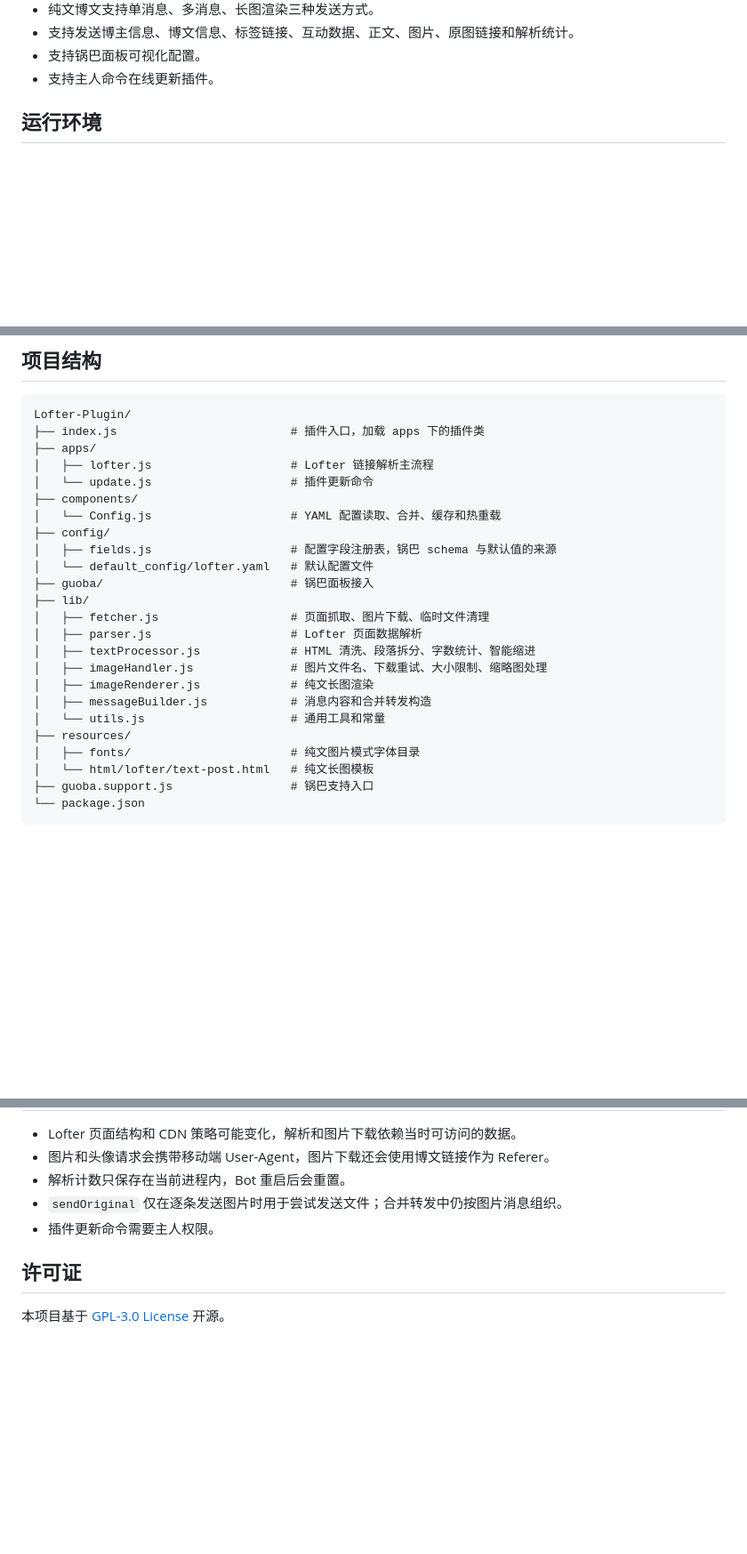
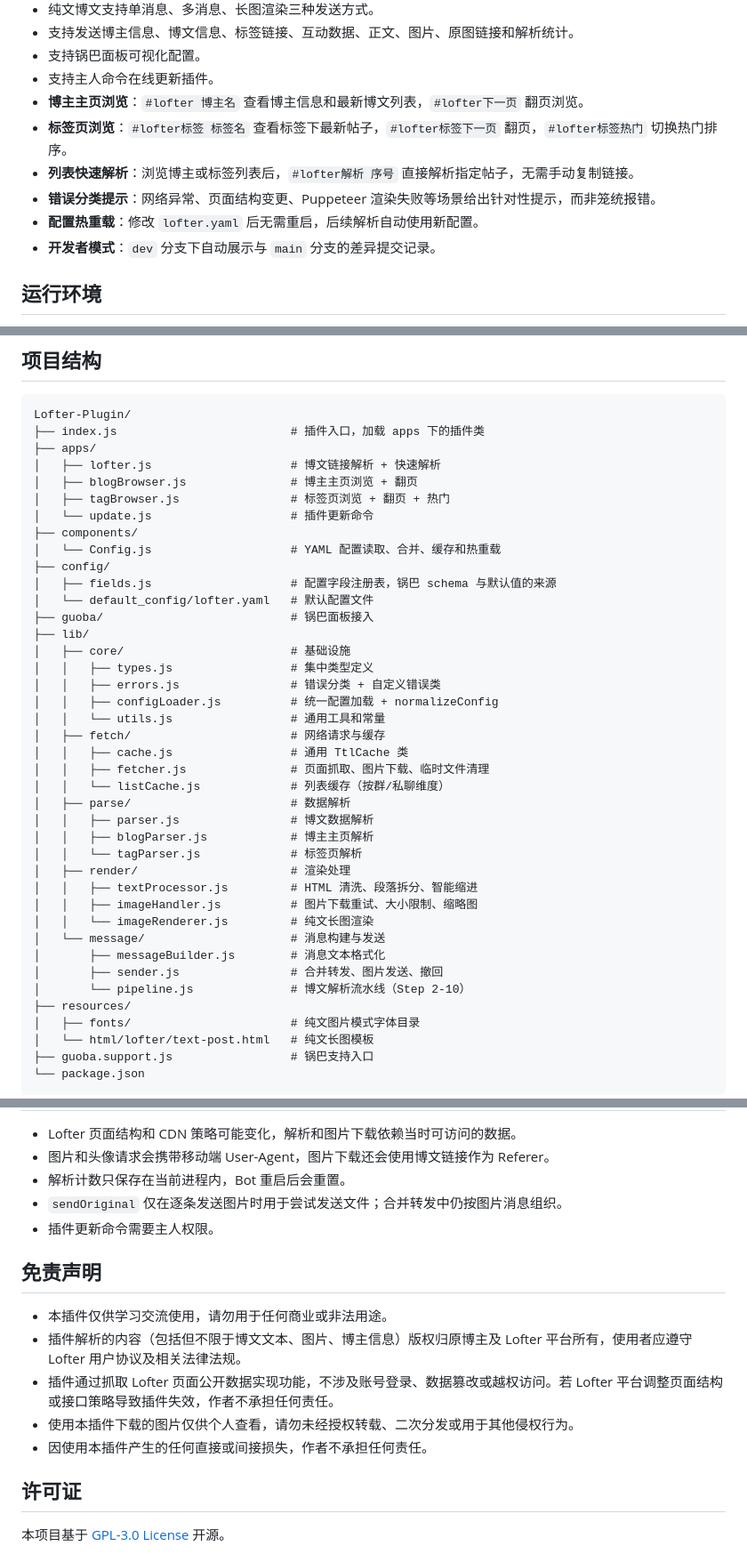
Before and after one commit to WindDrift/Lofter-Plugin, a Markdown page: README.md, 3 parts joined by grey strips. Shown at 89% size. Rendered like a GitHub page; blank space fills up the shorter version.

Commit message:
docs: AGENT.md 和 README

```diff
--- a/README.md
+++ b/README.md
@@ -18,6 +18,12 @@
 - 支持发送博主信息、博文信息、标签链接、互动数据、正文、图片、原图链接和解析统计。
 - 支持锅巴面板可视化配置。
 - 支持主人命令在线更新插件。
+- **博主主页浏览**：`#lofter 博主名` 查看博主信息和最新博文列表，`#lofter下一页` 翻页浏览。
+- **标签页浏览**：`#lofter标签 标签名` 查看标签下最新帖子，`#lofter标签下一页` 翻页，`#lofter标签热门` 切换热门排序。
+- **列表快速解析**：浏览博主或标签列表后，`#lofter解析 序号` 直接解析指定帖子，无需手动复制链接。
+- **错误分类提示**：网络异常、页面结构变更、Puppeteer 渲染失败等场景给出针对性提示，而非笼统报错。
+- **配置热重载**：修改 `lofter.yaml` 后无需重启，后续解析自动使用新配置。
+- **开发者模式**：`dev` 分支下自动展示与 `main` 分支的差异提交记录。
 
 ## 运行环境
 
@@ -217,7 +223,9 @@ plugins/Lofter-Plugin/config/config/lofter.yaml
 Lofter-Plugin/
 ├── index.js                         # 插件入口，加载 apps 下的插件类
 ├── apps/
-│   ├── lofter.js                    # Lofter 链接解析主流程
+│   ├── lofter.js                    # 博文链接解析 + 快速解析
+│   ├── blogBrowser.js               # 博主主页浏览 + 翻页
+│   ├── tagBrowser.js                # 标签页浏览 + 翻页 + 热门
 │   └── update.js                    # 插件更新命令
 ├── components/
 │   └── Config.js                    # YAML 配置读取、合并、缓存和热重载
@@ -226,13 +234,27 @@ Lofter-Plugin/
 │   └── default_config/lofter.yaml   # 默认配置文件
 ├── guoba/                           # 锅巴面板接入
 ├── lib/
-│   ├── fetcher.js                   # 页面抓取、图片下载、临时文件清理
-│   ├── parser.js                    # Lofter 页面数据解析
-│   ├── textProcessor.js             # HTML 清洗、段落拆分、字数统计、智能缩进
-│   ├── imageHandler.js              # 图片文件名、下载重试、大小限制、缩略图处理
-│   ├── imageRenderer.js             # 纯文长图渲染
-│   ├── messageBuilder.js            # 消息内容和合并转发构造
-│   └── utils.js                     # 通用工具和常量
+│   ├── core/                        # 基础设施
+│   │   ├── types.js                 # 集中类型定义
+│   │   ├── errors.js                # 错误分类 + 自定义错误类
+│   │   ├── configLoader.js          # 统一配置加载 + normalizeConfig
+│   │   └── utils.js                 # 通用工具和常量
+│   ├── fetch/                       # 网络请求与缓存
+│   │   ├── cache.js                 # 通用 TtlCache 类
+│   │   ├── fetcher.js               # 页面抓取、图片下载、临时文件清理
+│   │   └── listCache.js             # 列表缓存（按群/私聊维度）
+│   ├── parse/                       # 数据解析
+│   │   ├── parser.js                # 博文数据解析
+│   │   ├── blogParser.js            # 博主主页解析
+│   │   └── tagParser.js             # 标签页解析
+│   ├── render/                      # 渲染处理
+│   │   ├── textProcessor.js         # HTML 清洗、段落拆分、智能缩进
+│   │   ├── imageHandler.js          # 图片下载重试、大小限制、缩略图
+│   │   └── imageRenderer.js         # 纯文长图渲染
+│   └── message/                     # 消息构建与发送
+│       ├── messageBuilder.js        # 消息文本格式化
+│       ├── sender.js                # 合并转发、图片发送、撤回
+│       └── pipeline.js              # 博文解析流水线（Step 2-10）
 ├── resources/
 │   ├── fonts/                       # 纯文图片模式字体目录
 │   └── html/lofter/text-post.html   # 纯文长图模板
@@ -278,6 +300,14 @@ plugins/Lofter-Plugin/config/config/lofter.yaml
 - `sendOriginal` 仅在逐条发送图片时用于尝试发送文件；合并转发中仍按图片消息组织。
 - 插件更新命令需要主人权限。
 
+## 免责声明
+
+- 本插件仅供学习交流使用，请勿用于任何商业或非法用途。
+- 插件解析的内容（包括但不限于博文文本、图片、博主信息）版权归原博主及 Lofter 平台所有，使用者应遵守 Lofter 用户协议及相关法律法规。
+- 插件通过抓取 Lofter 页面公开数据实现功能，不涉及账号登录、数据篡改或越权访问。若 Lofter 平台调整页面结构或接口策略导致插件失效，作者不承担任何责任。
+- 使用本插件下载的图片仅供个人查看，请勿未经授权转载、二次分发或用于其他侵权行为。
+- 因使用本插件产生的任何直接或间接损失，作者不承担任何责任。
+
 ## 许可证
 
 本项目基于 [GPL-3.0 License](LICENSE) 开源。
```
Also changed, not shown: AGENT.md (added, +446 -0 lines).
